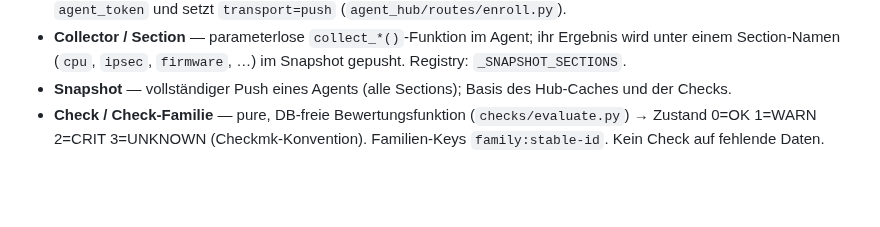
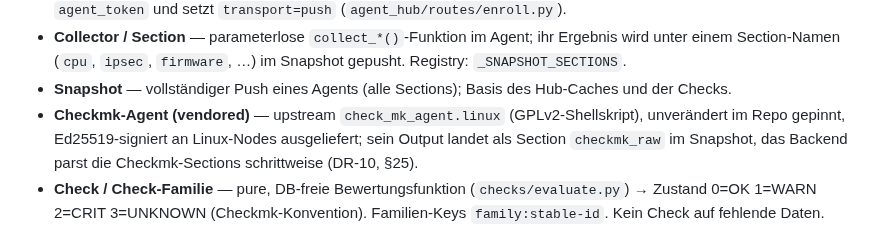
Before and after one commit to styliteag/dashboard, a Markdown page: docs/glossary.md, the part around the change. Drawn GitHub-style; blank space fills up the shorter version.

```diff
--- a/docs/glossary.md
+++ b/docs/glossary.md
@@ -29,6 +29,10 @@ zeigen auf `docs/agent-architecture.md`.
   Registry: `_SNAPSHOT_SECTIONS`.
 - **Snapshot** — vollständiger Push eines Agents (alle Sections); Basis des Hub-Caches
   und der Checks.
+- **Checkmk-Agent (vendored)** — upstream `check_mk_agent.linux` (GPLv2-Shellskript),
+  unverändert im Repo gepinnt, Ed25519-signiert an Linux-Nodes ausgeliefert; sein
+  Output landet als Section `checkmk_raw` im Snapshot, das Backend parst die
+  Checkmk-Sections schrittweise (DR-10, §25).
 - **Check / Check-Familie** — pure, DB-freie Bewertungsfunktion
   (`checks/evaluate.py`) → Zustand 0=OK 1=WARN 2=CRIT 3=UNKNOWN (Checkmk-Konvention).
   Familien-Keys `family:stable-id`. Kein Check auf fehlende Daten.
```
Also changed, not shown: docs/agent-architecture.md (+49 -15 lines).
